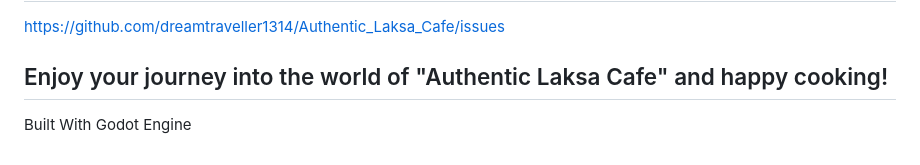
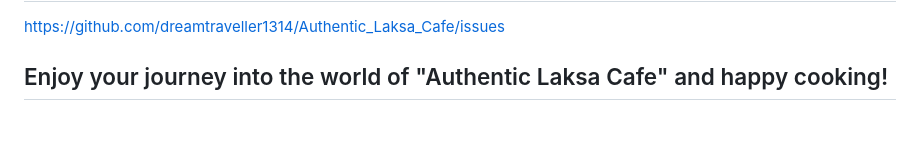
Before and after one commit to dreamtraveller1314/Authentic_Laksa_Cafe, a Markdown page: README.md, the part around the change. Rendered like a GitHub page; blank space fills up the shorter version.

```diff
--- a/README.md
+++ b/README.md
@@ -68,4 +68,3 @@ https://github.com/dreamtraveller1314/Authentic_Laksa_Cafe/blob/6075f10eae74613a
 https://github.com/dreamtraveller1314/Authentic_Laksa_Cafe/issues
 
 ## Enjoy your journey into the world of "Authentic Laksa Cafe" and happy cooking!
- Built With Godot Engine
```
